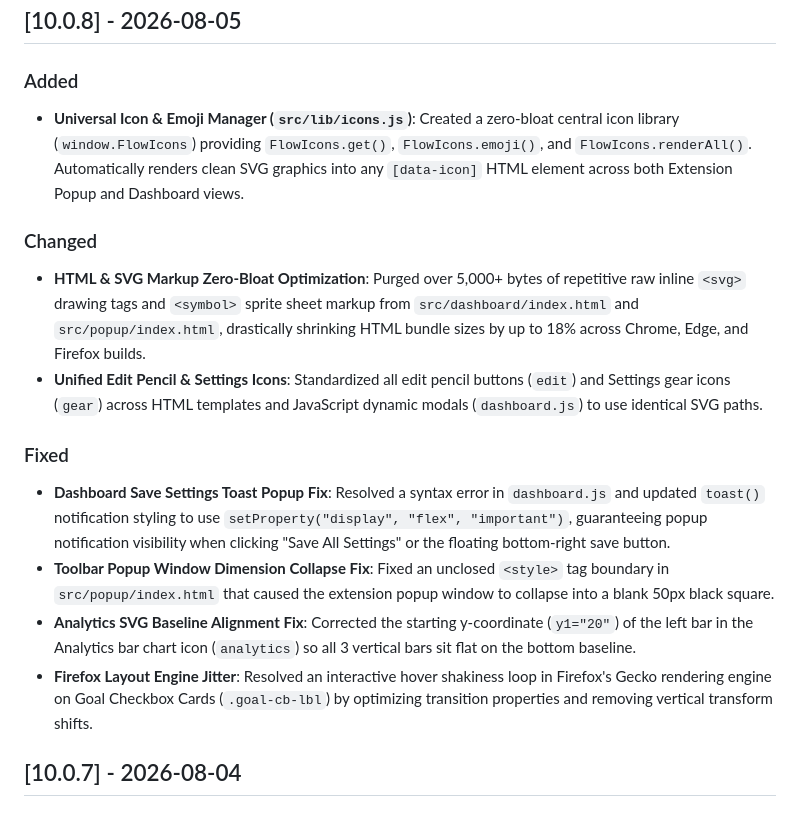
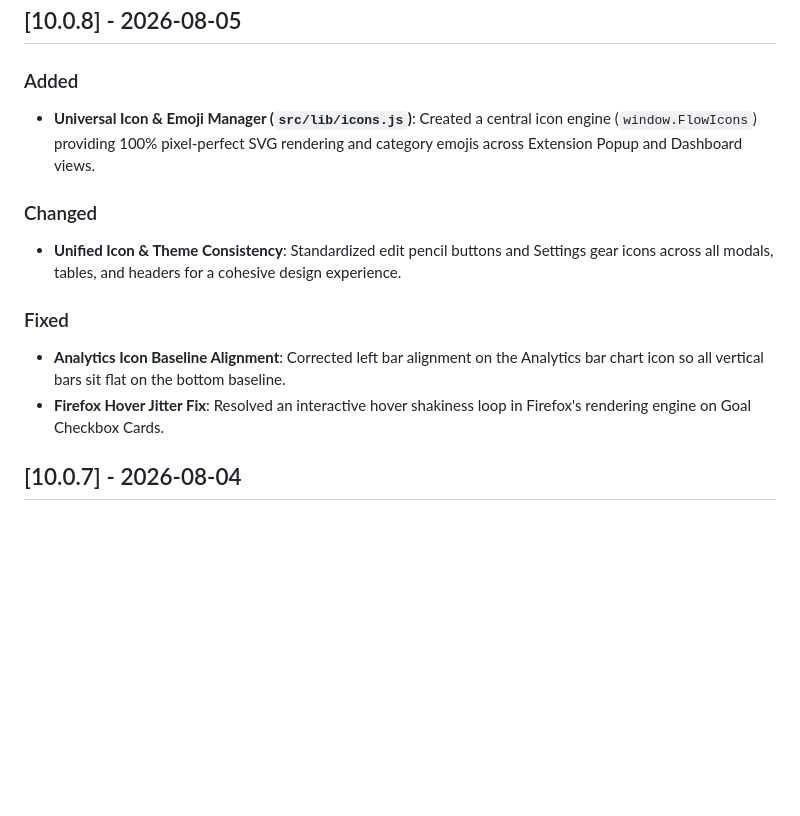
Before and after one commit to vishwa-vsr/Flow, a Markdown page: CHANGELOG.md, the part around the change. Drawn GitHub-style; blank space fills up the shorter version.

Commit message:
docs: clean up CHANGELOG.md to contain only user-facing release notes

```diff
--- a/CHANGELOG.md
+++ b/CHANGELOG.md
@@ -8,17 +8,14 @@ and this project adheres to [Semantic Versioning](https://semver.org/spec/v2.0.0
 ## [10.0.8] - 2026-08-05
 
 ### Added
-- **Universal Icon & Emoji Manager (`src/lib/icons.js`)**: Created a zero-bloat central icon library (`window.FlowIcons`) providing `FlowIcons.get()`, `FlowIcons.emoji()`, and `FlowIcons.renderAll()`. Automatically renders clean SVG graphics into any `[data-icon]` HTML element across both Extension Popup and Dashboard views.
+- **Universal Icon & Emoji Manager (`src/lib/icons.js`)**: Created a central icon engine (`window.FlowIcons`) providing 100% pixel-perfect SVG rendering and category emojis across Extension Popup and Dashboard views.
 
 ### Changed
-- **HTML & SVG Markup Zero-Bloat Optimization**: Purged over 5,000+ bytes of repetitive raw inline `<svg>` drawing tags and `<symbol>` sprite sheet markup from `src/dashboard/index.html` and `src/popup/index.html`, drastically shrinking HTML bundle sizes by up to 18% across Chrome, Edge, and Firefox builds.
-- **Unified Edit Pencil & Settings Icons**: Standardized all edit pencil buttons (`edit`) and Settings gear icons (`gear`) across HTML templates and JavaScript dynamic modals (`dashboard.js`) to use identical SVG paths.
+- **Unified Icon & Theme Consistency**: Standardized edit pencil buttons and Settings gear icons across all modals, tables, and headers for a cohesive design experience.
 
 ### Fixed
-- **Dashboard Save Settings Toast Popup Fix**: Resolved a syntax error in `dashboard.js` and updated `toast()` notification styling to use `setProperty("display", "flex", "important")`, guaranteeing popup notification visibility when clicking "Save All Settings" or the floating bottom-right save button.
-- **Toolbar Popup Window Dimension Collapse Fix**: Fixed an unclosed `<style>` tag boundary in `src/popup/index.html` that caused the extension popup window to collapse into a blank 50px black square.
-- **Analytics SVG Baseline Alignment Fix**: Corrected the starting y-coordinate (`y1="20"`) of the left bar in the Analytics bar chart icon (`analytics`) so all 3 vertical bars sit flat on the bottom baseline.
-- **Firefox Layout Engine Jitter**: Resolved an interactive hover shakiness loop in Firefox's Gecko rendering engine on Goal Checkbox Cards (`.goal-cb-lbl`) by optimizing transition properties and removing vertical transform shifts.
+- **Analytics Icon Baseline Alignment**: Corrected left bar alignment on the Analytics bar chart icon so all vertical bars sit flat on the bottom baseline.
+- **Firefox Hover Jitter Fix**: Resolved an interactive hover shakiness loop in Firefox's rendering engine on Goal Checkbox Cards.
 
 ## [10.0.7] - 2026-08-04
 
```
